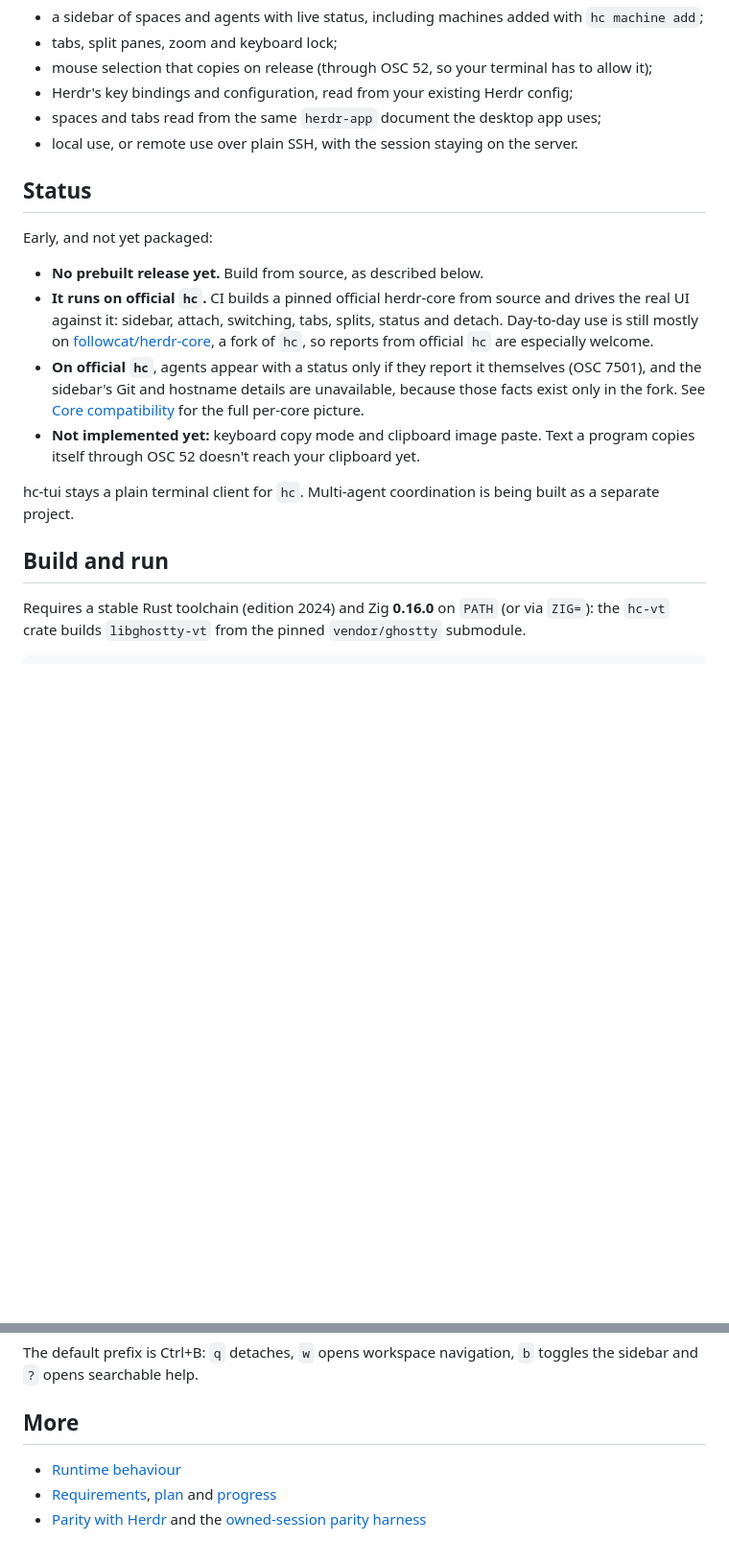
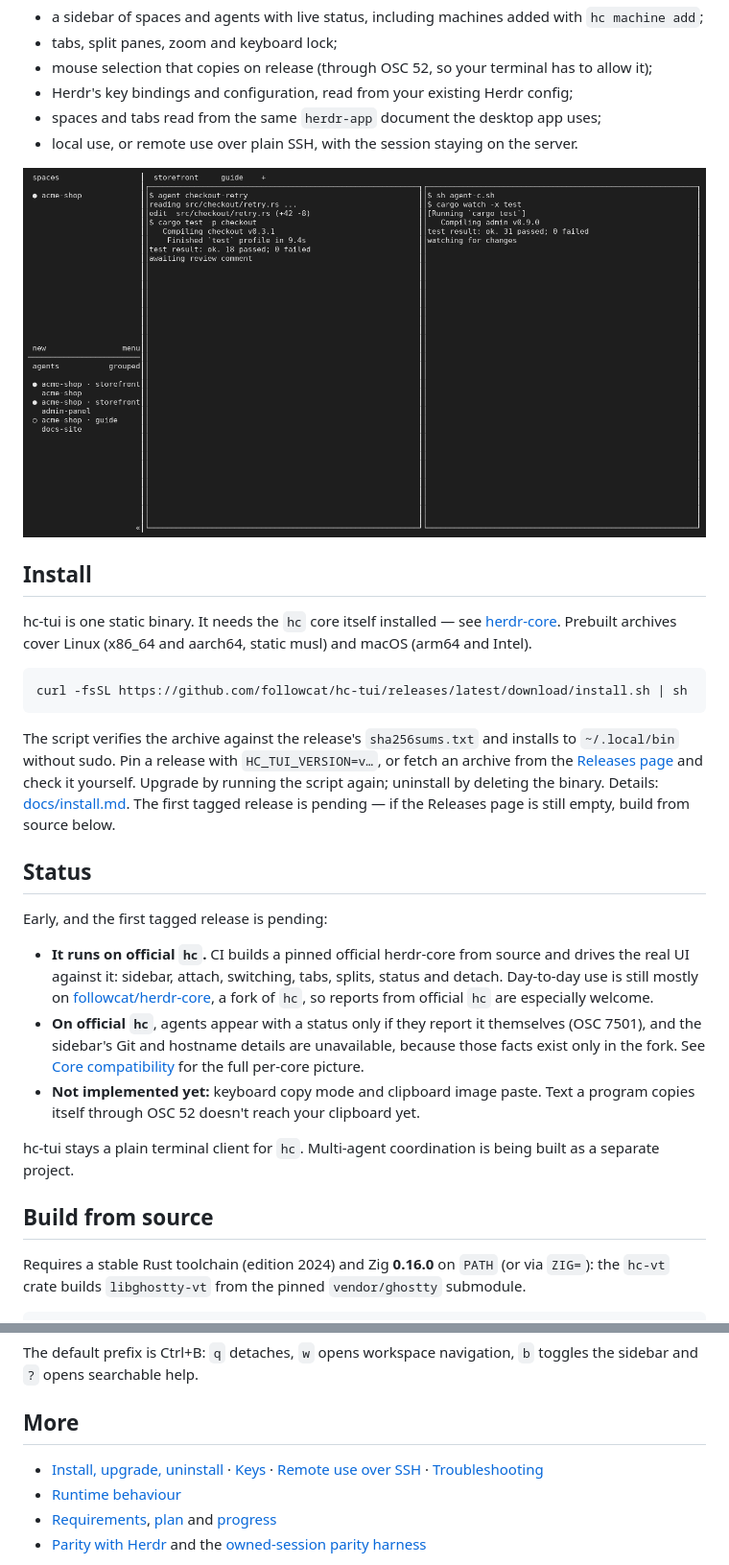
Before and after one commit to followcat/backlot, a Markdown page: README.md, 2 parts joined by grey strips. Shown at 96% size. Drawn GitHub-style; pictures changed too: docs/images/hc-tui.png (added); blank space fills up the shorter version.

````diff
--- a/README.md
+++ b/README.md
@@ -10,11 +10,28 @@ people who work in a terminal or on a headless machine and want the Herdr TUI ex
 - spaces and tabs read from the same `herdr-app` document the desktop app uses;
 - local use, or remote use over plain SSH, with the session staying on the server.
 
+![hc-tui showing a sidebar and a split pane](docs/images/hc-tui.png)
+
+## Install
+
+hc-tui is one static binary. It needs the `hc` core itself installed —
+see [herdr-core](https://github.com/herdrdev/herdr-core). Prebuilt archives cover Linux
+(x86_64 and aarch64, static musl) and macOS (arm64 and Intel).
+
+```sh
+curl -fsSL https://github.com/followcat/hc-tui/releases/latest/download/install.sh | sh
+```
+
+The script verifies the archive against the release's `sha256sums.txt` and installs to
+`~/.local/bin` without sudo. Pin a release with `HC_TUI_VERSION=v…`, or fetch an archive from the
+[Releases page](https://github.com/followcat/hc-tui/releases) and check it yourself. Upgrade by
+running the script again; uninstall by deleting the binary. Details: [docs/install.md](docs/install.md).
+The first tagged release is pending — if the Releases page is still empty, build from source below.
+
 ## Status
 
-Early, and not yet packaged:
+Early, and the first tagged release is pending:
 
-- **No prebuilt release yet.** Build from source, as described below.
 - **It runs on official `hc`.** CI builds a pinned official herdr-core from source and drives the real
   UI against it: sidebar, attach, switching, tabs, splits, status and detach. Day-to-day use is still mostly
   on [followcat/herdr-core](https://github.com/followcat/herdr-core), a fork of `hc`, so reports from
@@ -28,7 +45,7 @@ Early, and not yet packaged:
 hc-tui stays a plain terminal client for `hc`. Multi-agent coordination is being built as a separate
 project.
 
-## Build and run
+## Build from source
 
 Requires a stable Rust toolchain (edition 2024) and Zig **0.16.0** on `PATH` (or via `ZIG=`): the `hc-vt`
 crate builds `libghostty-vt` from the pinned `vendor/ghostty` submodule.
@@ -52,6 +69,8 @@ The default prefix is Ctrl+B: `q` detaches, `w` opens workspace navigation, `b`
 
 ## More
 
+- [Install, upgrade, uninstall](docs/install.md) · [Keys](docs/keys.md) ·
+  [Remote use over SSH](docs/remote.md) · [Troubleshooting](docs/troubleshooting.md)
 - [Runtime behaviour](docs/runtime.md)
 - [Requirements](docs/requirements.md), [plan](docs/plan.md) and [progress](docs/progress.md)
 - [Parity with Herdr](docs/parity.md) and the [owned-session parity harness](scripts/parity/README.md)
````
Also changed, not shown: docs/install.md (added, +59 -0 lines), docs/keys.md (added, +23 -0 lines), docs/plan.md (+1 -1 lines), docs/progress.md (+29 -0 lines), docs/remote.md (added, +44 -0 lines), docs/troubleshooting.md (added, +49 -0 lines), 1 other file.
